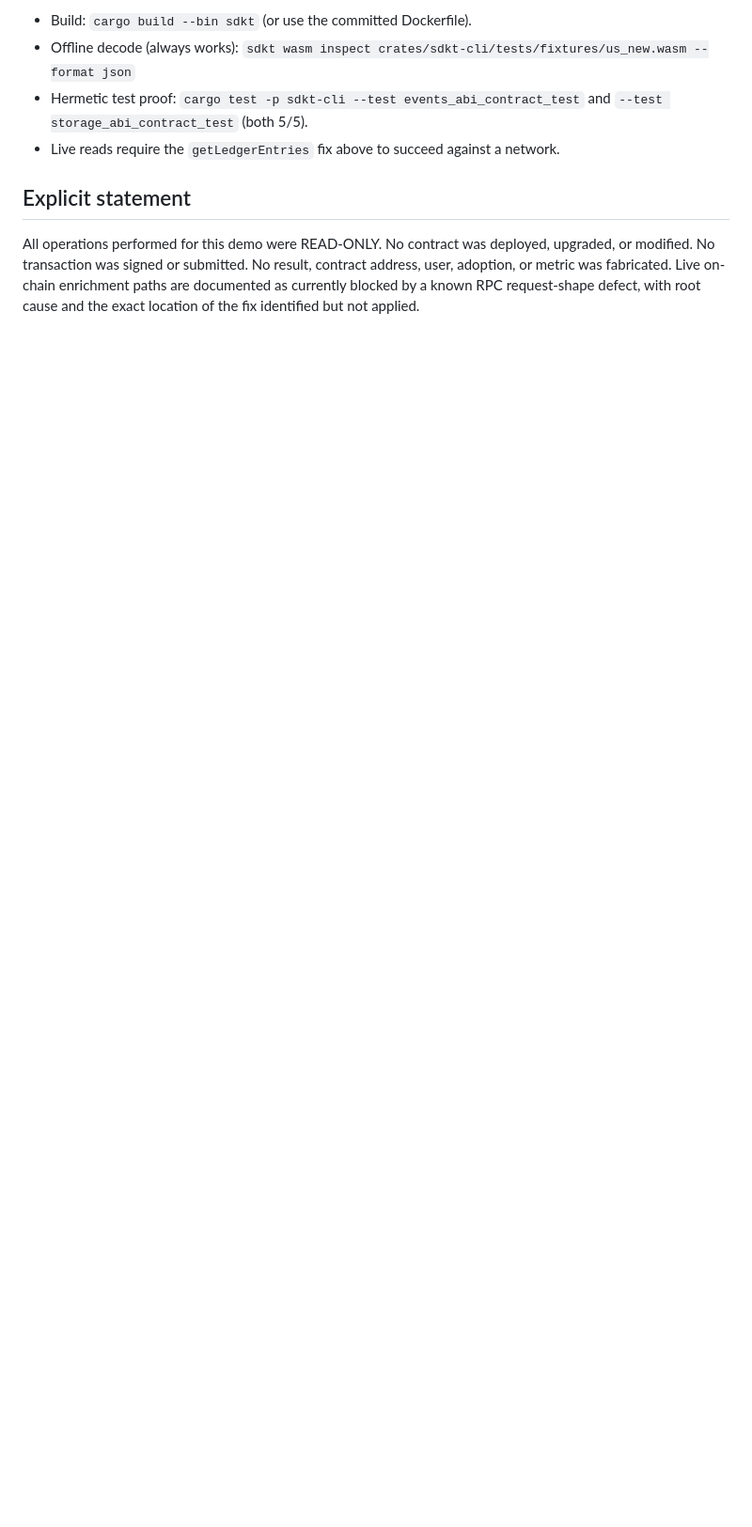
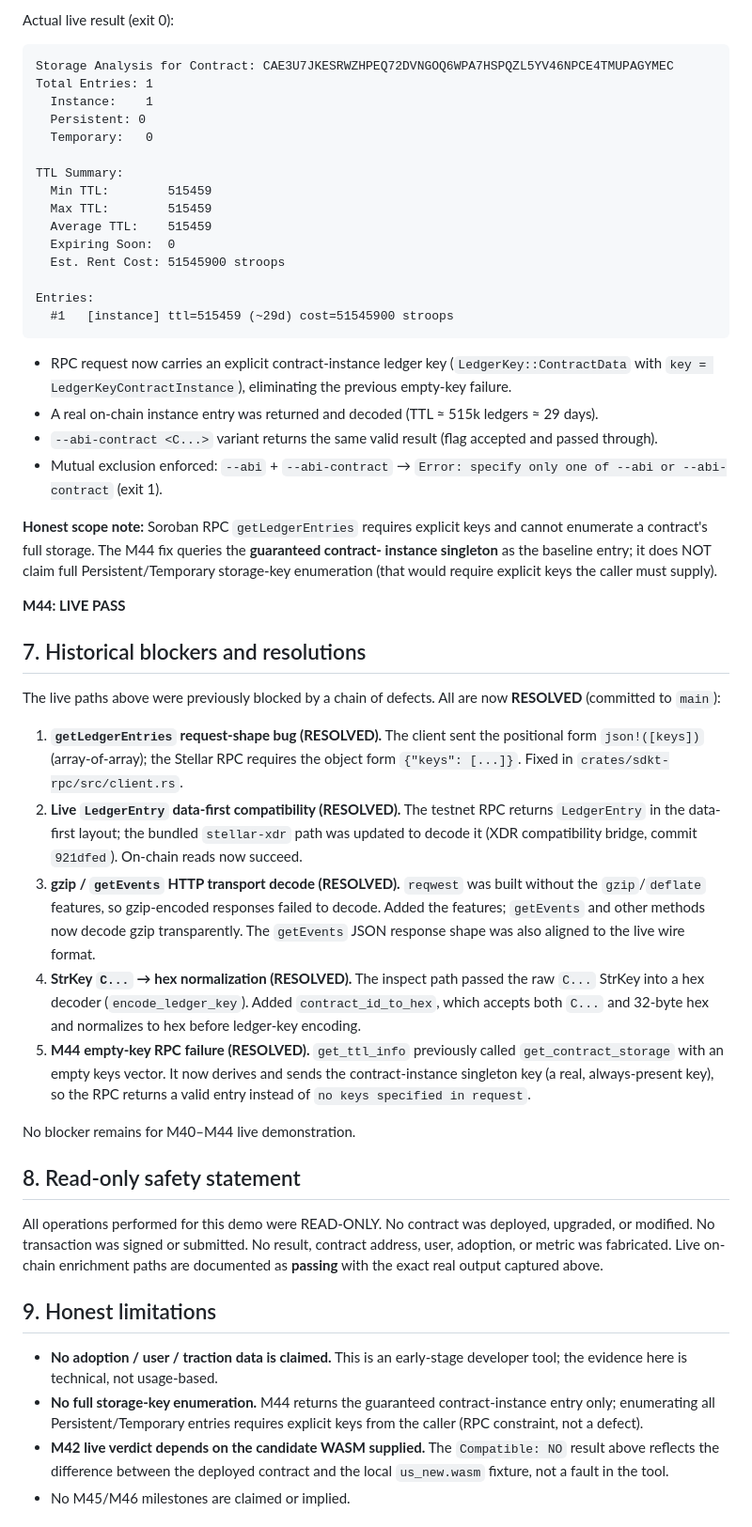
Before and after one commit to SaboLabs/soroban-devkit, a Markdown page: docs/scf-demo.md, the part around one of its changes. Shown at 94% size. Rendered like a GitHub page; blank space fills up the shorter version.

Commit message:
docs(scf): refresh live M40-M44 evidence

````diff
--- a/docs/scf-demo.md
+++ b/docs/scf-demo.md
@@ -165,15 +146,82 @@ by the committed `storage_abi_contract_test.rs` (5/5 pass) and the offline
 
-- Build: `cargo build --bin sdkt` (or use the committed Dockerfile).
-- Offline decode (always works):
-  `sdkt wasm inspect crates/sdkt-cli/tests/fixtures/us_new.wasm --format json`
-- Hermetic test proof: `cargo test -p sdkt-cli --test events_abi_contract_test`
-  and `--test storage_abi_contract_test` (both 5/5).
-- Live reads require the `getLedgerEntries` fix above to succeed against a network.
+Actual live result (exit 0):
 
-## Explicit statement
+```
+Storage Analysis for Contract: CAE3U7JKESRWZHPEQ72DVNGOQ6WPA7HSPQZL5YV46NPCE4TMUPAGYMEC
+Total Entries: 1
+  Instance:    1
+  Persistent: 0
+  Temporary:   0
+
+TTL Summary:
+  Min TTL:        515459
+  Max TTL:        515459
+  Average TTL:    515459
+  Expiring Soon:  0
+  Est. Rent Cost: 51545900 stroops
+
+Entries:
+  #1   [instance] ttl=515459 (~29d) cost=51545900 stroops
+```
+
+- RPC request now carries an explicit contract-instance ledger key
+  (`LedgerKey::ContractData` with `key = LedgerKeyContractInstance`), eliminating the
+  previous empty-key failure.
+- A real on-chain instance entry was returned and decoded (TTL ≈ 515k ledgers ≈ 29 days).
+- `--abi-contract <C...>` variant returns the same valid result (flag accepted and
+  passed through).
+- Mutual exclusion enforced: `--abi` + `--abi-contract` →
+  `Error: specify only one of --abi or --abi-contract` (exit 1).
+
+**Honest scope note:** Soroban RPC `getLedgerEntries` requires explicit keys and cannot
+enumerate a contract's full storage. The M44 fix queries the **guaranteed contract-
+instance singleton** as the baseline entry; it does NOT claim full Persistent/Temporary
+storage-key enumeration (that would require explicit keys the caller must supply).
+
+**M44: LIVE PASS**
+
+## 7. Historical blockers and resolutions
+
+The live paths above were previously blocked by a chain of defects. All are now
+**RESOLVED** (committed to `main`):
+
+1. **`getLedgerEntries` request-shape bug (RESOLVED).** The client sent the positional
+   form `json!([keys])` (array-of-array); the Stellar RPC requires the object form
+   `{"keys": [...]}`. Fixed in `crates/sdkt-rpc/src/client.rs`.
+2. **Live `LedgerEntry` data-first compatibility (RESOLVED).** The testnet RPC returns
+   `LedgerEntry` in the data-first layout; the bundled `stellar-xdr` path was updated to
+   decode it (XDR compatibility bridge, commit `921dfed`). On-chain reads now succeed.
+3. **gzip / `getEvents` HTTP transport decode (RESOLVED).** `reqwest` was built without
+   the `gzip`/`deflate` features, so gzip-encoded responses failed to decode. Added the
+   features; `getEvents` and other methods now decode gzip transparently. The
+   `getEvents` JSON response shape was also aligned to the live wire format.
+4. **StrKey `C...` → hex normalization (RESOLVED).** The inspect path passed the raw
+   `C...` StrKey into a hex decoder (`encode_ledger_key`). Added `contract_id_to_hex`,
+   which accepts both `C...` and 32-byte hex and normalizes to hex before ledger-key
+   encoding.
+5. **M44 empty-key RPC failure (RESOLVED).** `get_ttl_info` previously called
+   `get_contract_storage` with an empty keys vector. It now derives and sends the
+   contract-instance singleton key (a real, always-present key), so the RPC returns a
+   valid entry instead of `no keys specified in request`.
+
+No blocker remains for M40–M44 live demonstration.
+
+## 8. Read-only safety statement
 
 All operations performed for this demo were READ-ONLY. No contract was deployed,
 upgraded, or modified. No transaction was signed or submitted. No result, contract
 address, user, adoption, or metric was fabricated. Live on-chain enrichment paths are
-documented as currently blocked by a known RPC request-shape defect, with root cause
-and the exact location of the fix identified but not applied.
+documented as **passing** with the exact real output captured above.
+
+## 9. Honest limitations
+
+- **No adoption / user / traction data is claimed.** This is an early-stage developer
+  tool; the evidence here is technical, not usage-based.
+- **No full storage-key enumeration.** M44 returns the guaranteed contract-instance
+  entry only; enumerating all Persistent/Temporary entries requires explicit keys from
+  the caller (RPC constraint, not a defect).
+- **M42 live verdict depends on the candidate WASM supplied.** The `Compatible: NO`
+  result above reflects the difference between the deployed contract and the local
+  `us_new.wasm` fixture, not a fault in the tool.
+- No M45/M46 milestones are claimed or implied.
+
````
Also changed, not shown: other parts of docs/scf-demo.md (+118 -124 lines).
